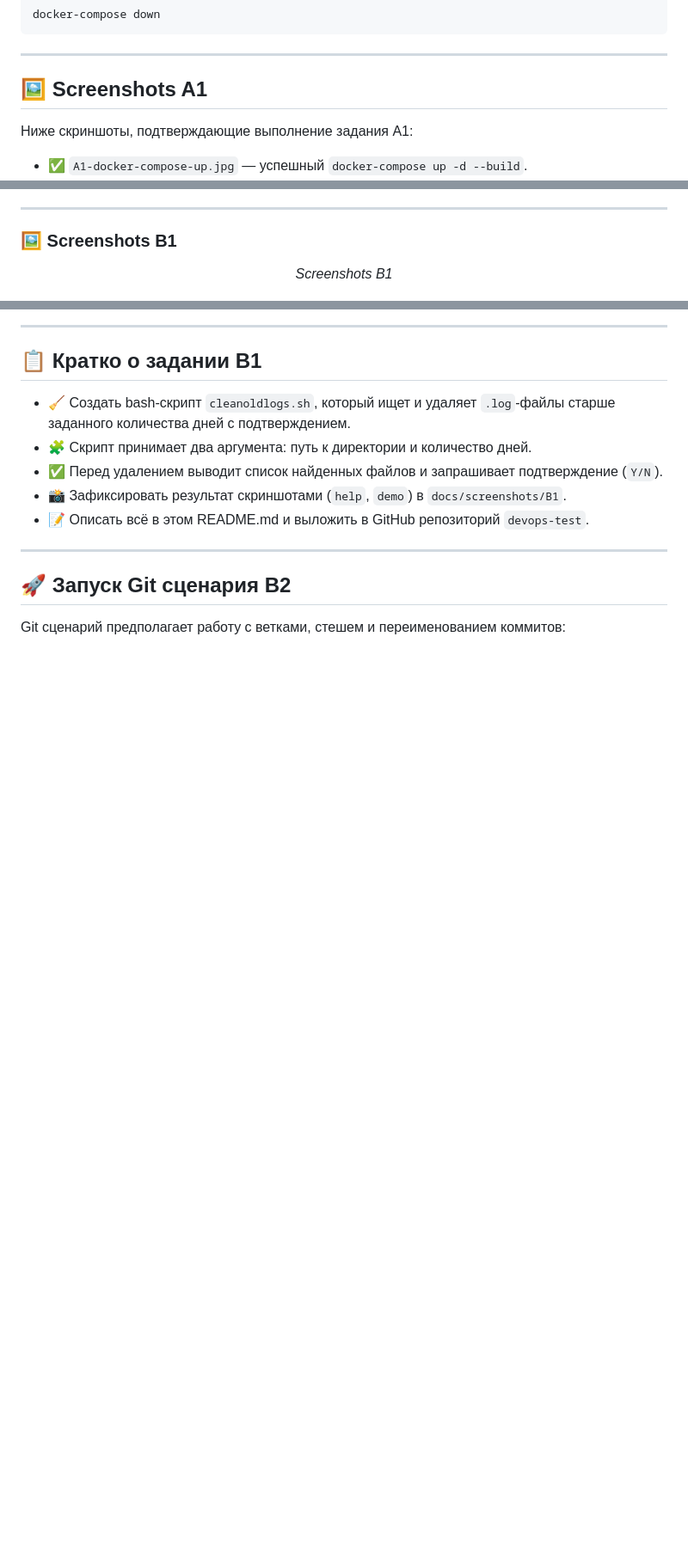
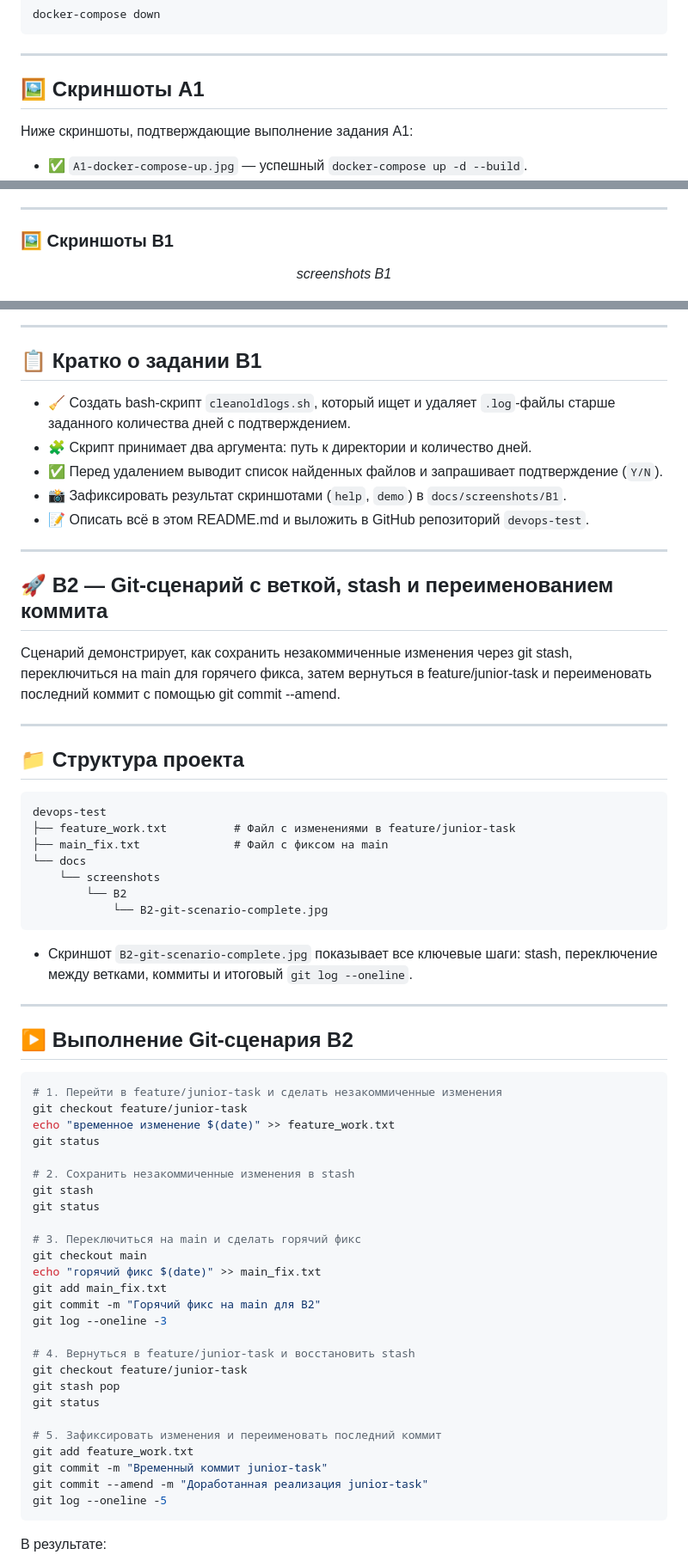
Before and after one commit to thed1m3dr0ll/devops-test, a Markdown page: README.md, 3 parts joined by grey strips. Shown at 86% size. Rendered like a GitHub page; blank space fills up the shorter version.

Commit message:
Обновление блока B2 в README.md

````diff
--- a/README.md
+++ b/README.md
@@ -100,7 +103,7 @@ docker-compose down
 
 ---
 
-## 🖼️ Screenshots A1
+## 🖼️ Скриншоты A1
 
 Ниже скриншоты, подтверждающие выполнение задания A1:
 
@@ -177,9 +180,9 @@ devops-test
 
 ---
 
-### 🖼️ Screenshots B1
+### 🖼️ Скриншоты B1
 
-<p align="center"><em>Screenshots B1</em></p>
+<p align="center"><em>screenshots B1</em></p>
 <p align="center"><img src="docs/screenshots/B1/B1-script-created.jpg" alt="B1 script created" width="75%"></p>
 <p align="center"><img src="docs/screenshots/B1/B1-script-test.jpg" alt="B1 script test" width="75%"></p>
 
@@ -195,5 +198,56 @@ devops-test
 
 ---
 
-## 🚀 Запуск Git сценария B2
-Git сценарий предполагает работу с ветками, стешем и переименованием коммитов:
+## 🚀 B2 — Git‑сценарий с веткой, stash и переименованием коммита
+Сценарий демонстрирует, как сохранить незакоммиченные изменения через git stash, переключиться на main для горячего фикса, затем вернуться в feature/junior-task и переименовать последний коммит с помощью git commit --amend.
+
+---
+
+## 📁 Структура проекта
+
+```
+devops-test
+├── feature_work.txt          # Файл с изменениями в feature/junior-task
+├── main_fix.txt              # Файл с фиксом на main
+└── docs
+    └── screenshots
+        └── B2
+            └── B2-git-scenario-complete.jpg
+```
+
+- Скриншот `B2-git-scenario-complete.jpg` показывает все ключевые шаги: stash, переключение между ветками, коммиты и итоговый `git log --oneline`.
+
+---
+
+## ▶️ Выполнение Git‑сценария B2
+
+```bash
+# 1. Перейти в feature/junior-task и сделать незакоммиченные изменения
+git checkout feature/junior-task
+echo "временное изменение $(date)" >> feature_work.txt
+git status
+
+# 2. Сохранить незакоммиченные изменения в stash
+git stash
+git status
+
+# 3. Переключиться на main и сделать горячий фикс
+git checkout main
+echo "горячий фикс $(date)" >> main_fix.txt
+git add main_fix.txt
+git commit -m "Горячий фикс на main для B2"
+git log --oneline -3
+
+# 4. Вернуться в feature/junior-task и восстановить stash
+git checkout feature/junior-task
+git stash pop
+git status
+
+# 5. Зафиксировать изменения и переименовать последний коммит
+git add feature_work.txt
+git commit -m "Временный коммит junior-task"
+git commit --amend -m "Доработанная реализация junior-task"
+git log --oneline -5
+```
+В результате:
+
````
Also changed, not shown: other parts of README.md (+19 -52 lines).
